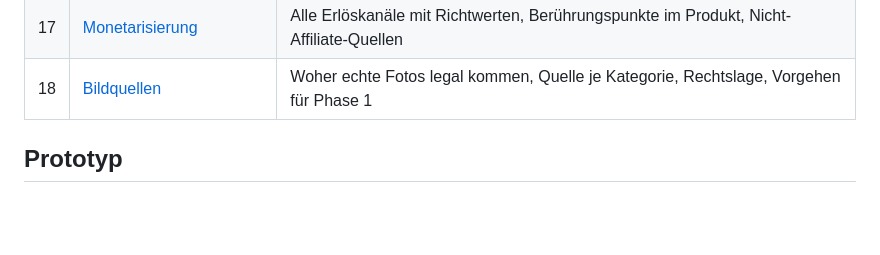
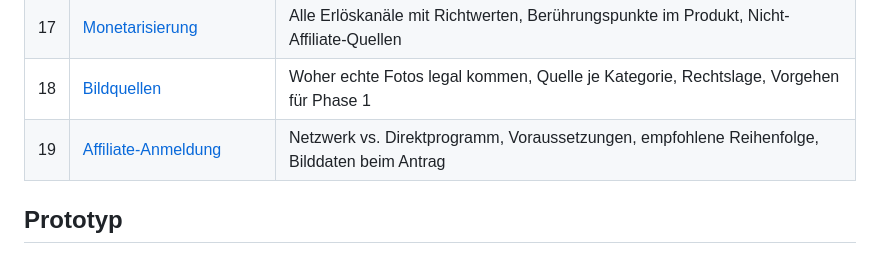
Before and after one commit to Nadim252/japan, a Markdown page: docs/README.md, the part around the change. GitHub-like rendering; blank space fills up the shorter version.

```diff
--- a/docs/README.md
+++ b/docs/README.md
@@ -31,6 +31,7 @@ Datenbank — detailliert genug, um sie direkt als Bauplan an eine Umsetzung
 | 16 | [Touren & Vorlagen](16-touren-und-vorlagen.md) | Fertige Routen als dritter Einstieg, buchbare Guided Tours als Item-Typ |
 | 17 | [Monetarisierung](17-monetarisierung.md) | Alle Erlöskanäle mit Richtwerten, Berührungspunkte im Produkt, Nicht-Affiliate-Quellen |
 | 18 | [Bildquellen](18-bildquellen.md) | Woher echte Fotos legal kommen, Quelle je Kategorie, Rechtslage, Vorgehen für Phase 1 |
+| 19 | [Affiliate-Anmeldung](19-affiliate-anmeldung.md) | Netzwerk vs. Direktprogramm, Voraussetzungen, empfohlene Reihenfolge, Bilddaten beim Antrag |
 
 ## Prototyp
 
```
Also changed, not shown: docs/19-affiliate-anmeldung.md (added, +129 -0 lines).
